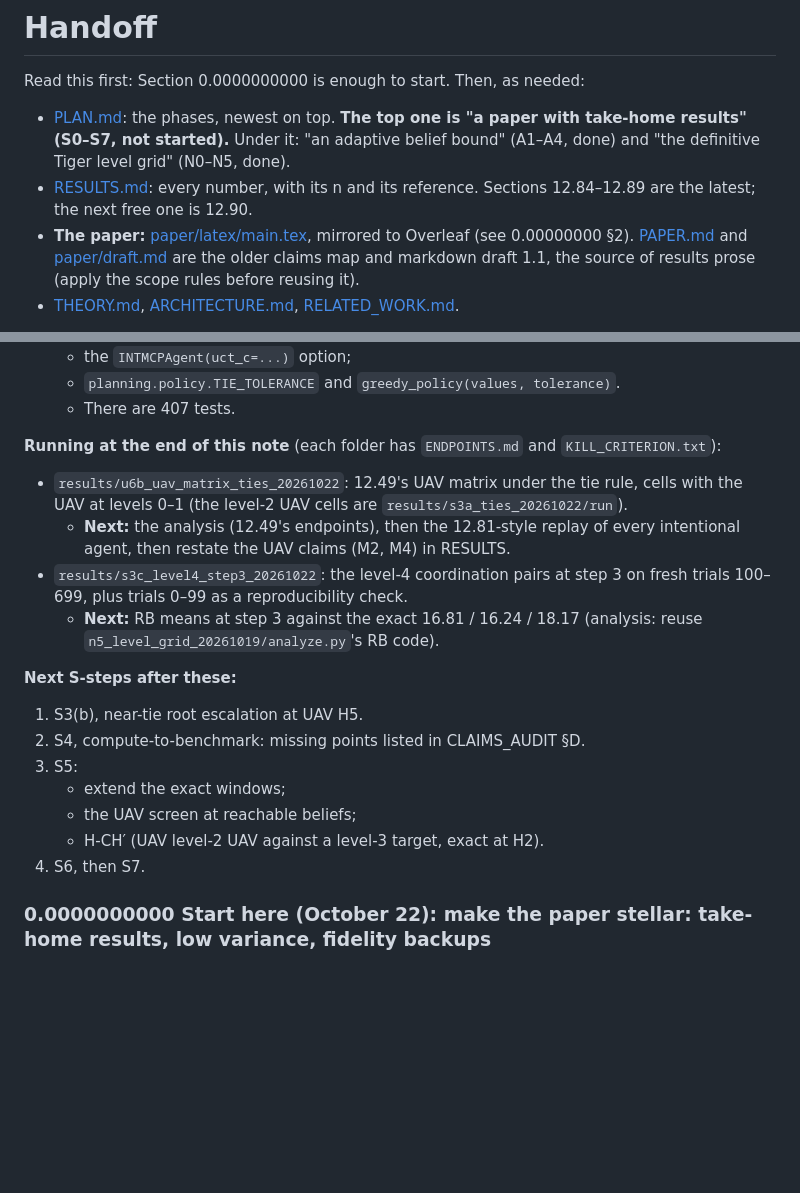
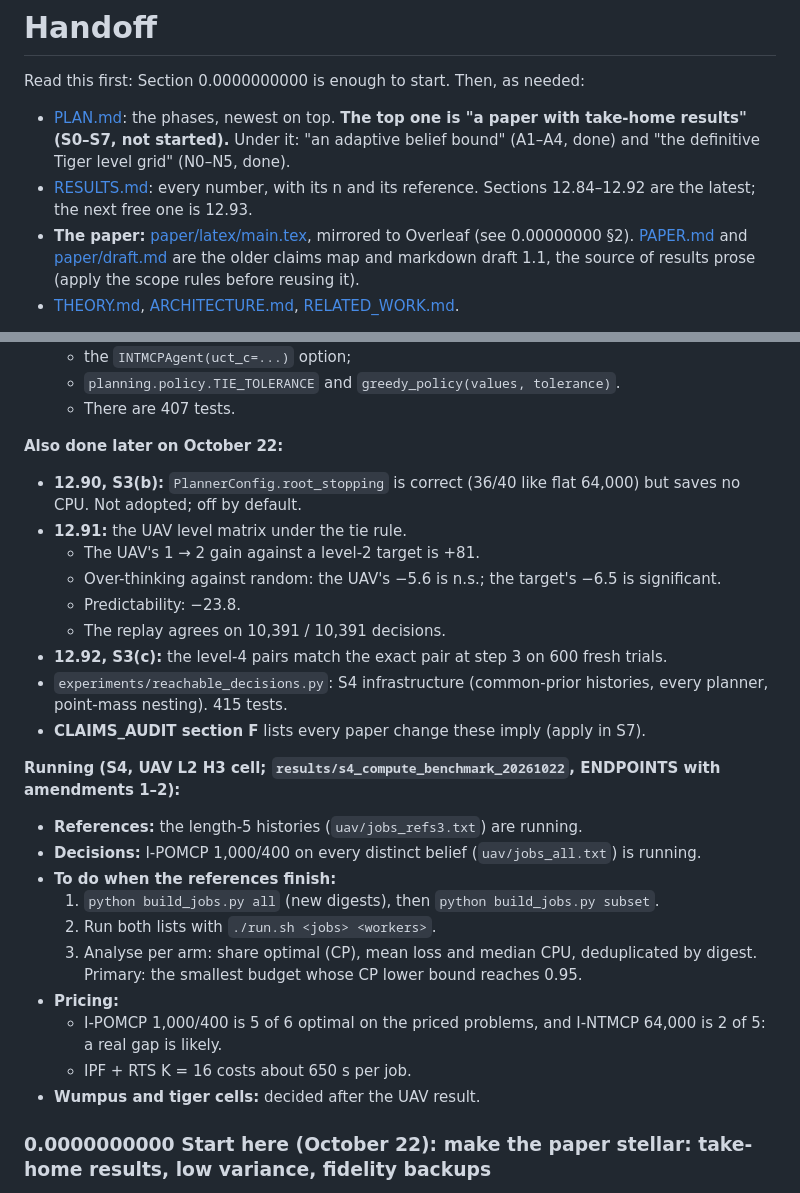
Before and after one commit to huytruong1810/ipomcp, a Markdown page: docs/HANDOFF.md, 2 parts joined by grey strips. Drawn GitHub-style; blank space fills up the shorter version.

Commit message:
HANDOFF: S3 done (12.90-12.92), S4 UAV cell running
Co-Authored-By: Claude Opus 5.5 <noreply@anthropic.com>

```diff
--- a/docs/HANDOFF.md
+++ b/docs/HANDOFF.md
@@ -2,7 +2,7 @@
 
 Read this first: Section 0.0000000000 is enough to start. Then, as needed:
 - [PLAN.md](PLAN.md): the phases, newest on top. **The top one is "a paper with take-home results" (S0–S7, not started).** Under it: "an adaptive belief bound" (A1–A4, done) and "the definitive Tiger level grid" (N0–N5, done).
-- [RESULTS.md](RESULTS.md): every number, with its n and its reference. Sections 12.84–12.89 are the latest; the next free one is 12.90.
+- [RESULTS.md](RESULTS.md): every number, with its n and its reference. Sections 12.84–12.92 are the latest; the next free one is 12.93.
 - **The paper:** [paper/latex/main.tex](paper/latex/main.tex), mirrored to Overleaf (see 0.00000000 §2). [PAPER.md](PAPER.md) and [paper/draft.md](paper/draft.md) are the older claims map and markdown draft 1.1, the source of results prose (apply the scope rules before reusing it).
 - [THEORY.md](THEORY.md), [ARCHITECTURE.md](ARCHITECTURE.md), [RELATED_WORK.md](RELATED_WORK.md).
 
@@ -32,20 +32,28 @@ Last updated October 22, 2026, 00:15, for a fresh session. Claude is the sole ow
   - `planning.policy.TIE_TOLERANCE` and `greedy_policy(values, tolerance)`.
   - There are 407 tests.
 
-**Running at the end of this note** (each folder has `ENDPOINTS.md` and `KILL_CRITERION.txt`):
-- `results/u6b_uav_matrix_ties_20261022`: 12.49's UAV matrix under the tie rule, cells with the UAV at levels 0–1 (the level-2 UAV cells are `results/s3a_ties_20261022/run`).
-  - **Next:** the analysis (12.49's endpoints), then the 12.81-style replay of every intentional agent, then restate the UAV claims (M2, M4) in RESULTS.
-- `results/s3c_level4_step3_20261022`: the level-4 coordination pairs at step 3 on fresh trials 100–699, plus trials 0–99 as a reproducibility check.
-  - **Next:** RB means at step 3 against the exact 16.81 / 16.24 / 18.17 (analysis: reuse `n5_level_grid_20261019/analyze.py`'s RB code).
-
-**Next S-steps after these:**
-1. S3(b), near-tie root escalation at UAV H5.
-2. S4, compute-to-benchmark: missing points listed in CLAIMS_AUDIT §D.
-3. S5:
-   - extend the exact windows;
-   - the UAV screen at reachable beliefs;
-   - H-CH′ (UAV level-2 UAV against a level-3 target, exact at H2).
-4. S6, then S7.
+**Also done later on October 22:**
+- **12.90, S3(b):** `PlannerConfig.root_stopping` is correct (36/40 like flat 64,000) but saves no CPU. Not adopted; off by default.
+- **12.91:** the UAV level matrix under the tie rule.
+  - The UAV's 1 → 2 gain against a level-2 target is +81.
+  - Over-thinking against random: the UAV's −5.6 is n.s.; the target's −6.5 is significant.
+  - Predictability: −23.8.
+  - The replay agrees on 10,391 / 10,391 decisions.
+- **12.92, S3(c):** the level-4 pairs match the exact pair at step 3 on 600 fresh trials.
+- `experiments/reachable_decisions.py`: S4 infrastructure (common-prior histories, every planner, point-mass nesting). 415 tests.
+- **CLAIMS_AUDIT section F** lists every paper change these imply (apply in S7).
+
+**Running (S4, UAV L2 H3 cell; `results/s4_compute_benchmark_20261022`, ENDPOINTS with amendments 1–2):**
+- **References:** the length-5 histories (`uav/jobs_refs3.txt`) are running.
+- **Decisions:** I-POMCP 1,000/400 on every distinct belief (`uav/jobs_all.txt`) is running.
+- **To do when the references finish:**
+  1. `python build_jobs.py all` (new digests), then `python build_jobs.py subset`.
+  2. Run both lists with `./run.sh <jobs> <workers>`.
+  3. Analyse per arm: share optimal (CP), mean loss and median CPU, deduplicated by digest. Primary: the smallest budget whose CP lower bound reaches 0.95.
+- **Pricing:**
+  - I-POMCP 1,000/400 is 5 of 6 optimal on the priced problems, and I-NTMCP 64,000 is 2 of 5: a real gap is likely.
+  - IPF + RTS K = 16 costs about 650 s per job.
+- **Wumpus and tiger cells:** decided after the UAV result.
 
 ### 0.0000000000 Start here (October 22): make the paper stellar: take-home results, low variance, fidelity backups
 
```
